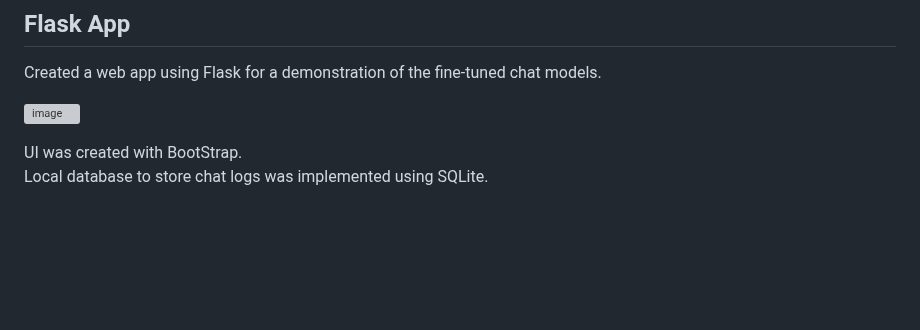
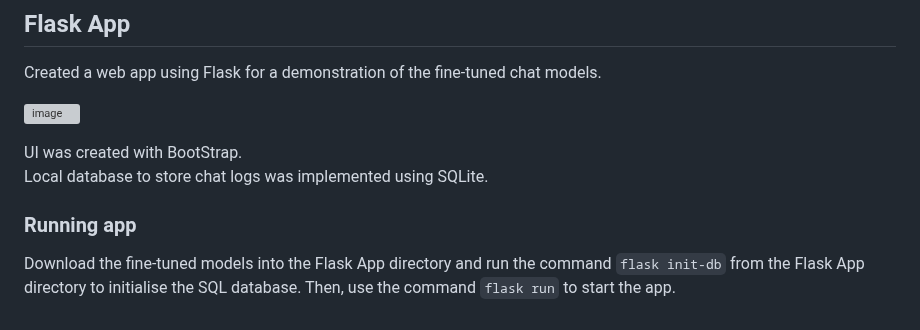
Before and after one commit to wwaihoe/GODEL-twcs, a Markdown page: README.md, the part around the change. Rendered like a GitHub page; blank space fills up the shorter version; grey boxes are pictures that could not be loaded.

```diff
--- a/README.md
+++ b/README.md
@@ -102,3 +102,6 @@ Created a web app using Flask for a demonstration of the fine-tuned chat models.
 
 UI was created with BootStrap.\
 Local database to store chat logs was implemented using SQLite.
+
+### Running app
+Download the fine-tuned models into the Flask App directory and run the command `flask init-db` from the Flask App directory to initialise the SQL database. Then, use the command `flask run` to start the app.
```
